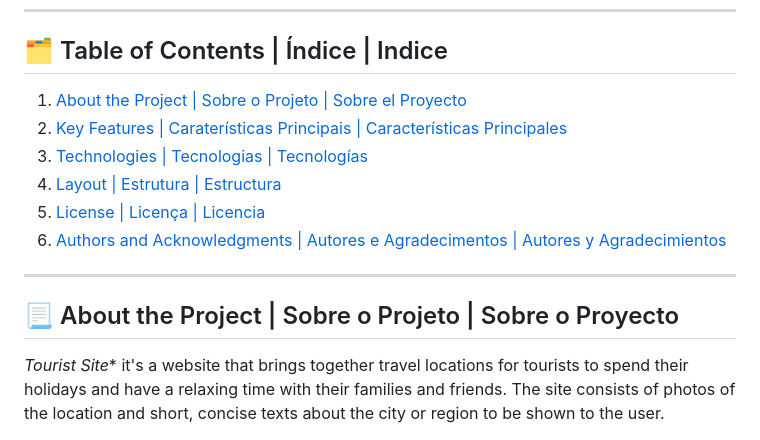
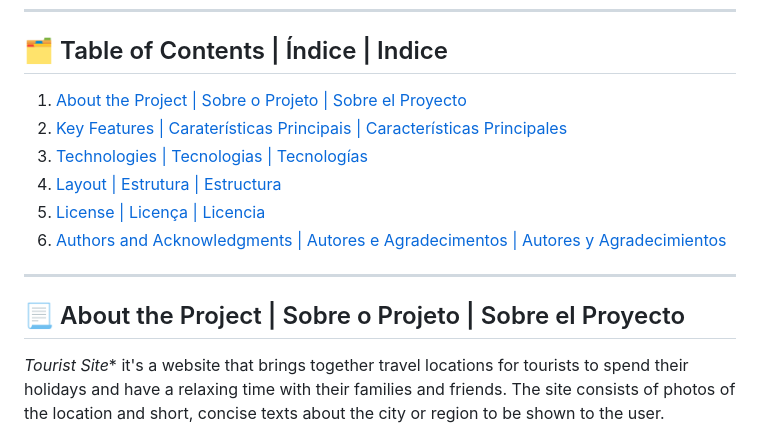
Before and after one commit to lfrclnando/tourist-site, a Markdown page: README.md, the part around the change printed below. Rendered like a GitHub page.

Commit message:
Docs/Update README.md

```diff
--- a/README.md
+++ b/README.md
@@ -25,7 +25,7 @@
 
 ---
 
-## 📃 About the Project | Sobre o Projeto | Sobre o Proyecto
+## 📃 About the Project | Sobre o Projeto | Sobre el Proyecto
 
 *Tourist Site** it's a website that brings together travel locations for tourists to spend their holidays and have a relaxing time with their families and friends.
 The site consists of photos of the location and short, concise texts about the city or region to be shown to the user. <br><br>
```
Also changed, not shown: other parts of README.md (+6 -6 lines).
